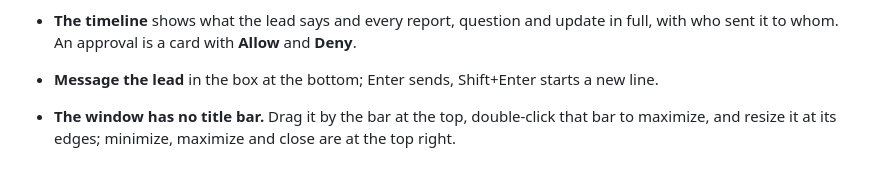
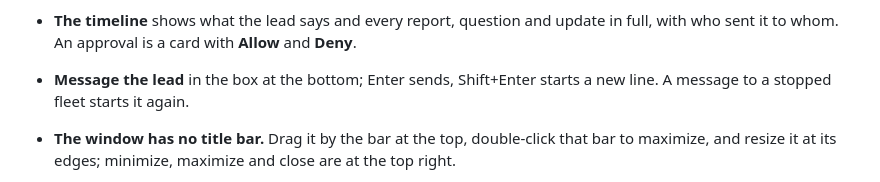
Before and after one commit to K5031/KFM, a Markdown page: docs/README.md, the part around the change. Rendered like a GitHub page.

```diff
--- a/docs/README.md
+++ b/docs/README.md
@@ -134,7 +134,7 @@ terminal. It needs the `desktop` extra: `uv tool install --editable ".[desktop]"
 - **The timeline** shows what the lead says and every report, question and update in
   full, with who sent it to whom. An approval is a card with **Allow** and **Deny**.
 - **Message the lead** in the box at the bottom; Enter sends, Shift+Enter starts a new
-  line.
+  line. A message to a stopped fleet starts it again.
 - **The window has no title bar.** Drag it by the bar at the top, double-click that bar
   to maximize, and resize it at its edges; minimize, maximize and close are at the top
   right.
```
Also changed, not shown: .agents/decisions.md (+2 -1 lines), docs/images/fleet-light.png, 2 other files.
